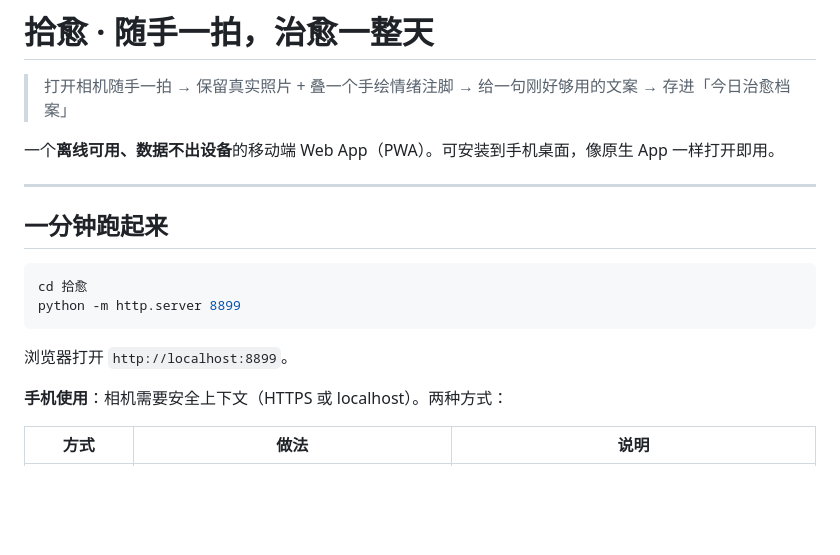
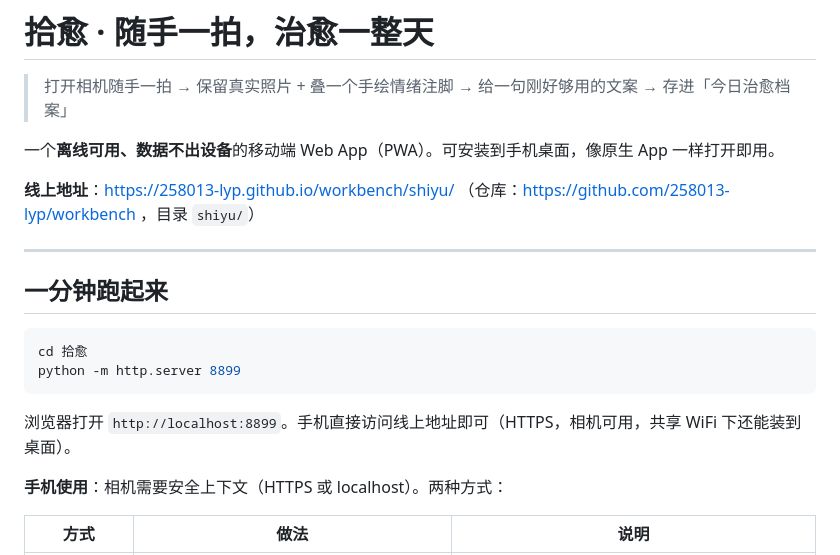
Before and after one commit to 258013-lyp/workbench, a Markdown page: shiyu/README.md, the part around the change. Rendered like a GitHub page; blank space fills up the shorter version.

Commit message:
feat(shiyu): 更新 shiyu/README.md

````diff
--- a/shiyu/README.md
+++ b/shiyu/README.md
@@ -3,6 +3,9 @@
 > 打开相机随手一拍 → 保留真实照片 + 叠一个手绘情绪注脚 → 给一句刚好够用的文案 → 存进「今日治愈档案」
 
 一个**离线可用、数据不出设备**的移动端 Web App（PWA）。可安装到手机桌面，像原生 App 一样打开即用。
+
+**线上地址**：https://258013-lyp.github.io/workbench/shiyu/
+（仓库：https://github.com/258013-lyp/workbench ，目录 `shiyu/`）
 
 ---
 
@@ -13,7 +16,7 @@ cd 拾愈
 python -m http.server 8899
 ```
 
-浏览器打开 `http://localhost:8899`。
+浏览器打开 `http://localhost:8899`。手机直接访问线上地址即可（HTTPS，相机可用，共享 WiFi 下还能装到桌面）。
 
 **手机使用**：相机需要安全上下文（HTTPS 或 localhost）。两种方式：
 
````
